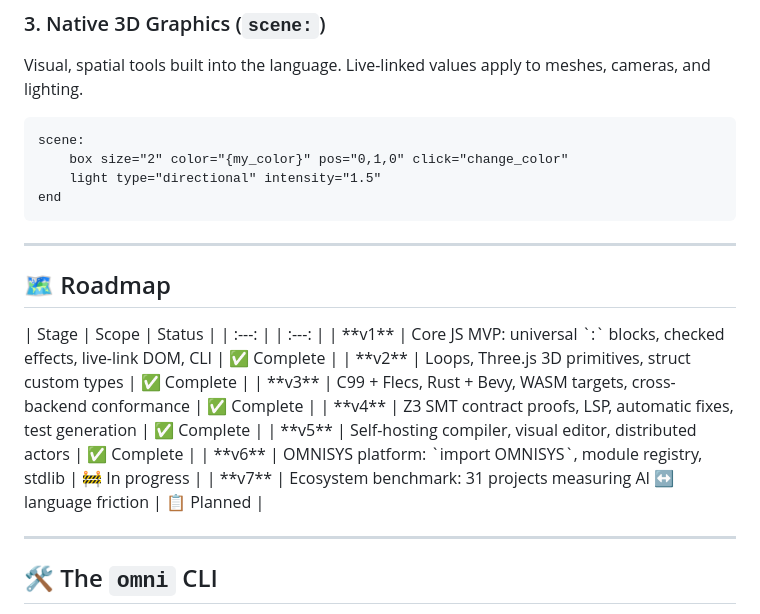
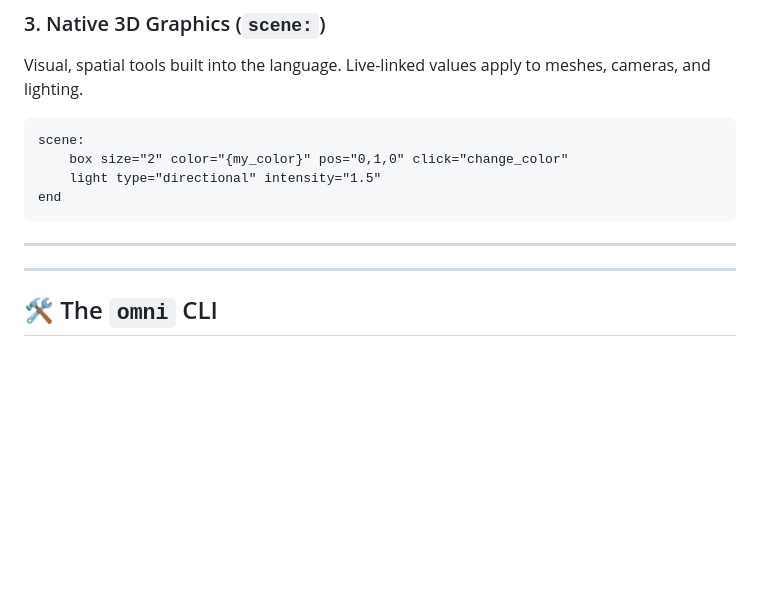
Before and after one commit to azzouzabdelhak68-ship-it/omni-lang, a Markdown page: README.md, the part around the change. GitHub-like rendering; blank space fills up the shorter version.

Commit message:
Remove roadmap section from README
Removed the roadmap section from the README.

```diff
--- a/README.md
+++ b/README.md
@@ -124,18 +124,6 @@ end
 
 ---
 
-## 🗺️ Roadmap
-
-<td>| Stage | Scope | Status |</td>
-| :---: | | :---: |
-<td>| **v1** | Core JS MVP: universal `:` blocks, checked effects, live-link DOM, CLI | ✅ Complete |</td>
-| **v2** | Loops, Three.js 3D primitives, struct custom types | ✅ Complete |
-| **v3** | C99 + Flecs, Rust + Bevy, WASM targets, cross-backend conformance | ✅ Complete |
-| **v4** | Z3 SMT contract proofs, LSP, automatic fixes, test generation | ✅ Complete |
-| **v5** | Self-hosting compiler, visual editor, distributed actors | ✅ Complete |
-| **v6** | OMNISYS platform: `import OMNISYS`, module registry, stdlib | 🚧 In progress |
-| **v7** | Ecosystem benchmark: 31 projects measuring AI ↔ language friction | 📋 Planned |
-
 ---
 
 ## 🛠️ The `omni` CLI
```
